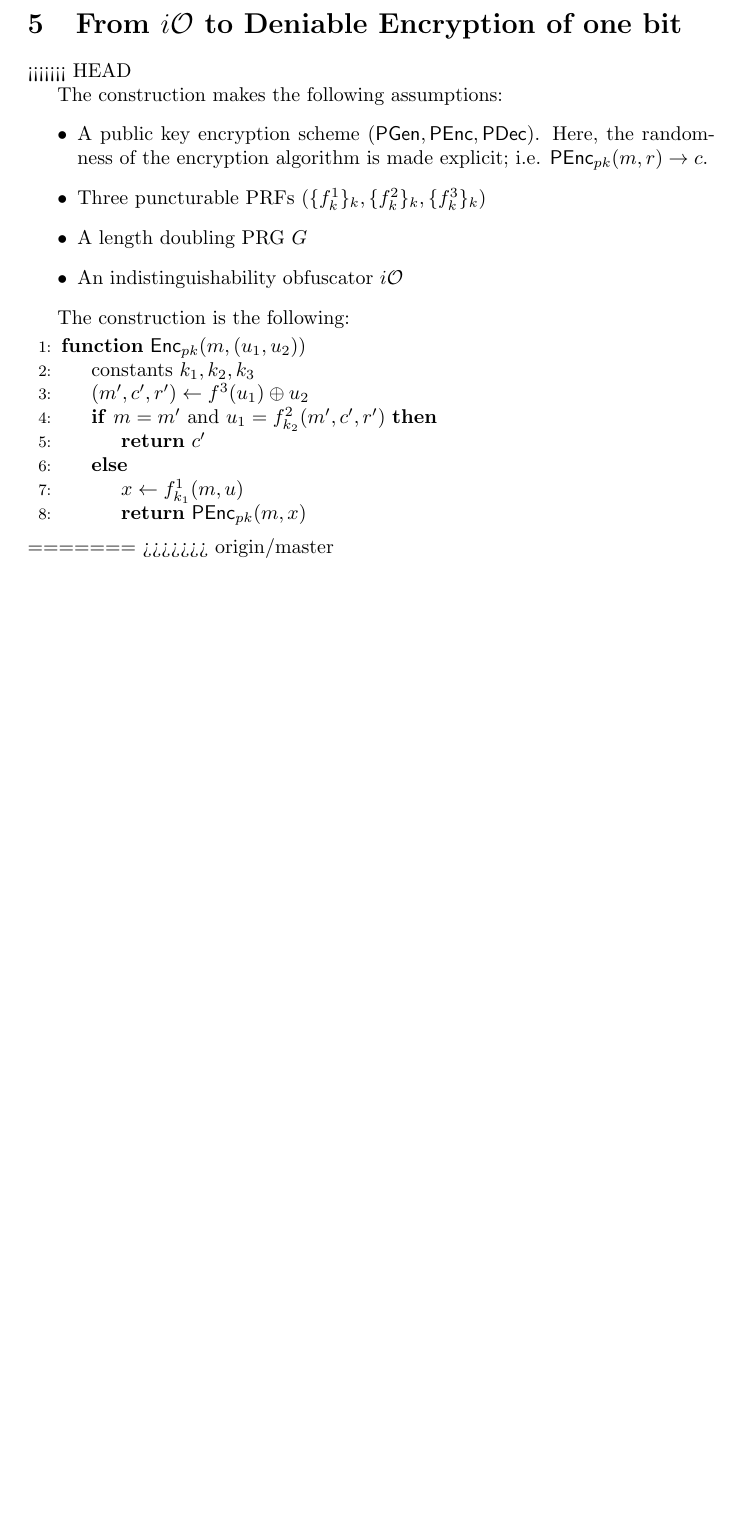
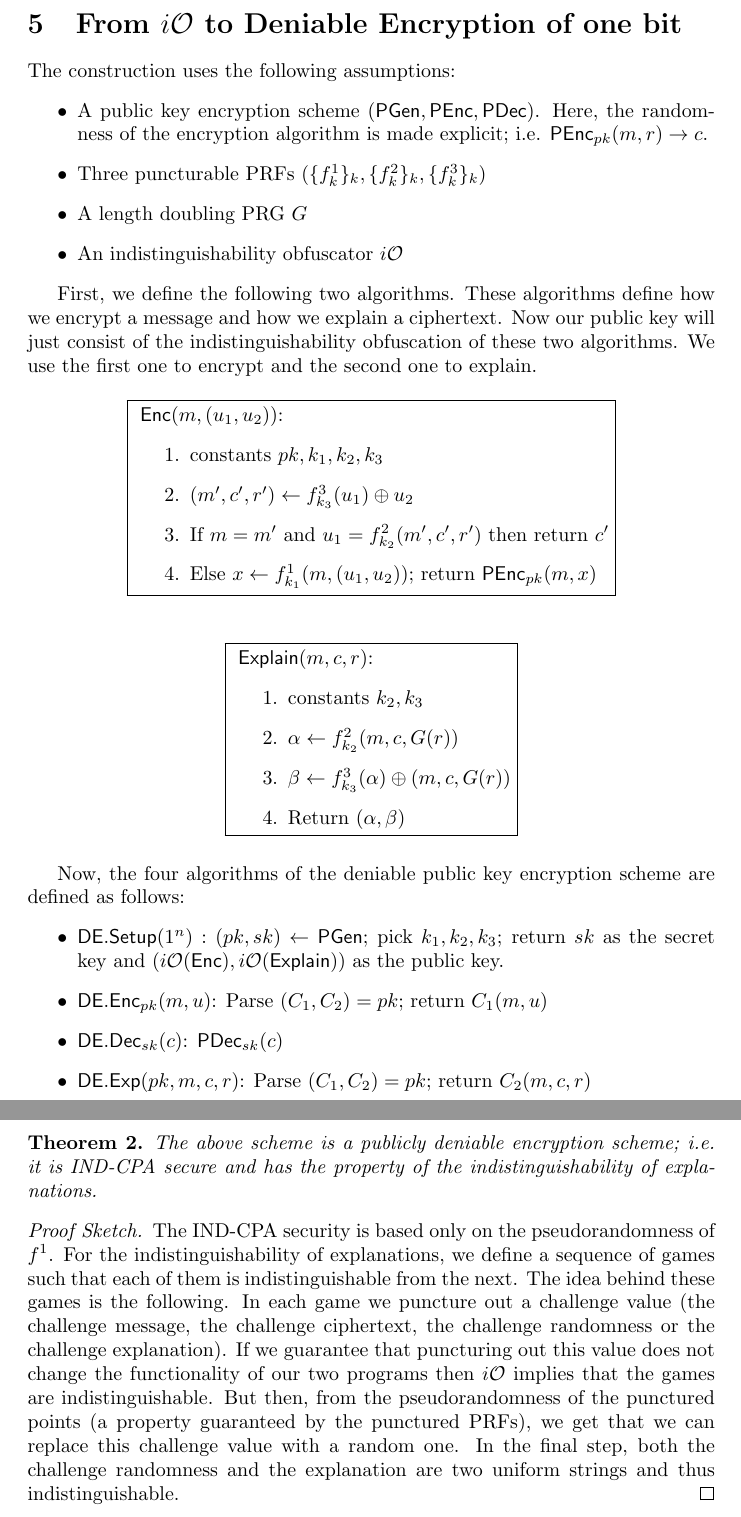
Before and after one commit to DaCryptoLab/ObfuscationReport, a LaTeX paper (Final Report/main.tex, which reads Final Report/deniable-iO.tex, Final Report/mycommands.tex): part of page 11 of 14 before the commit and two parts of pages 11 and 12 of 15 after it, the two joined at a grey line, cut so that both start at the same text, the shorter picture padded with empty space. Compiled offline with pdfLaTeX.

Commit message:
Finished deniable encryption and proof sketch

```diff
--- a/Final Report/deniable-iO.tex
+++ b/Final Report/deniable-iO.tex
@@ -1,7 +1,7 @@
 \section{From $\iO$ to Deniable Encryption of one bit}
-<<<<<<< HEAD
 
-The construction makes the following assumptions:
+
+The construction uses the following assumptions:
 \begin{itemize}
 \item A public key encryption scheme $(\pgen,\penc,\pdec)$. Here, the randomness of the encryption algorithm is made explicit; i.e. $\penc_{pk}(m,r)\to c$.
 \item Three puncturable PRFs $(\{f_k^1\}_k,\{f_k^2\}_k,\{f_k^3\}_k)$
@@ -9,23 +9,47 @@ The construction makes the following assumptions:
 \item An indistinguishability obfuscator $\iO$
 \end{itemize}
 
-The construction is the following:
+First, we define the following two algorithms. These algorithms define how we encrypt a message and how we explain a ciphertext. Now our public key will just consist of the indistinguishability obfuscation of these two algorithms. We use the first one to encrypt and the second one to explain.
 
+\begin{figure}[h]
+\centering
+\fbox{
+\begin{varwidth}{\textwidth}
+$\enc(m,(u_1,u_2))$:
+\begin{enumerate}
+\item constants $pk,k_1,k_2,k_3$
+\item $(m',c',r')\gets f^3_{k_3}(u_1)\oplus u_2$
+\item If $m=m'$ and $u_1=f^2_{k_2}(m',c',r')$ then return $c'$
+\item Else $x\gets f^1_{k_1}(m,(u_1,u_2))$; return $\penc_{pk}(m,x)$
+\end{enumerate}
+\end{varwidth}}
+\end{figure}
 
-\newcommand*\Let[2]{\State #1 $\gets$ #2}
+\begin{figure}[h]
+\centering
+\fbox{
+\begin{varwidth}{\textwidth}
+$\explain(m,c,r)$:
+\begin{enumerate}
+\item constants $k_2,k_3$
+\item $\alpha\gets f^2_{k_2}(m,c,G(r))$
+\item $\beta\gets f^3_{k_3}(\alpha)\oplus (m,c,G(r))$
+\item Return $(\alpha,\beta)$
+\end{enumerate}
+\end{varwidth}}
+\end{figure}
+Now, the four algorithms of the deniable public key encryption scheme are defined as follows:
+\begin{itemize}
+\item $\DESetup(1^n):$ $(pk,sk)\gets\pgen$; pick $k_1,k_2,k_3$; return $sk$ as the secret key and $(\iO(\enc),\iO(\explain))$ as the public key.
+\item $\DEEnc_{pk}(m,u)$: Parse $(C_1,C_2)=pk$; return $C_1(m,u)$
+\item $\DEDec_{sk}(c)$: $\pdec_{sk}(c)$
+\item $\DEExp(pk,m,c,r)$: Parse $(C_1,C_2)=pk$; return $C_2(m,c,r)$
+\end{itemize}
 
-  \begin{algorithmic}[1]
-    \Function{$\enc_{pk}$}{$m,(u_1,u_2)$}
-      \State constants $k_1,k_2,k_3$
-      \State $(m',c',r')\gets f^3(u_1)\oplus u_2$
-      \If{$m=m'$ and $u_1=f^2_{k_2}(m',c',r')$}
-          \State \Return{$c'$}
-      \Else
-          \State $x\gets f^1_{k_1}(m,u)$
-          \State \Return{$\penc_{pk}(m,x)$}
-      \EndIf
-    \EndFunction
-  \end{algorithmic}
-=======
+\begin{mytheorem}
+The above scheme is a publicly deniable encryption scheme; i.e. it is IND-CPA secure and has the property of the indistinguishability of explanations.
+\end{mytheorem}
+\begin{proof}[Proof Sketch]
+The IND-CPA security is based only on the pseudorandomness of $f^1$. For the indistinguishability of explanations, we define a sequence of games such that each of them is indistinguishable from the next. The idea behind these games is the following. In each game we puncture out a challenge value (the challenge message, the challenge ciphertext, the challenge randomness or the challenge explanation). If we guarantee that puncturing out this value does not change the functionality of our two programs then $\iO$ implies that the games are indistinguishable. But then, from the pseudorandomness of the punctured points (a property guaranteed by the punctured PRFs), we get that we can replace this challenge value with a random one. In the final step, both the challenge randomness and the explanation are two uniform strings and thus indistinguishable.
+\end{proof}
 \label{sec:iO-deniable}
->>>>>>> origin/master
--- a/Final Report/main.tex
+++ b/Final Report/main.tex
@@ -1,8 +1,9 @@
 \documentclass[]{article}
 
 \usepackage{comment}
-\usepackage{amsfonts,amsmath}
+\usepackage{amsfonts,amsmath,amsthm}
 \usepackage[noend]{algpseudocode}
+\usepackage{varwidth}
 \include{mycommands}
 
 %opening
--- a/Final Report/mycommands.tex
+++ b/Final Report/mycommands.tex
@@ -66,3 +66,5 @@
 \newcommand{\gen}{\ensuremath{\mathsf{Gen}}}
 \newcommand{\enc}{\ensuremath{\mathsf{Enc}}}
 \newcommand{\dec}{\ensuremath{\mathsf{Dec}}}
+
+\newcommand{\explain}{\ensuremath{\mathsf{Explain}}}
```
